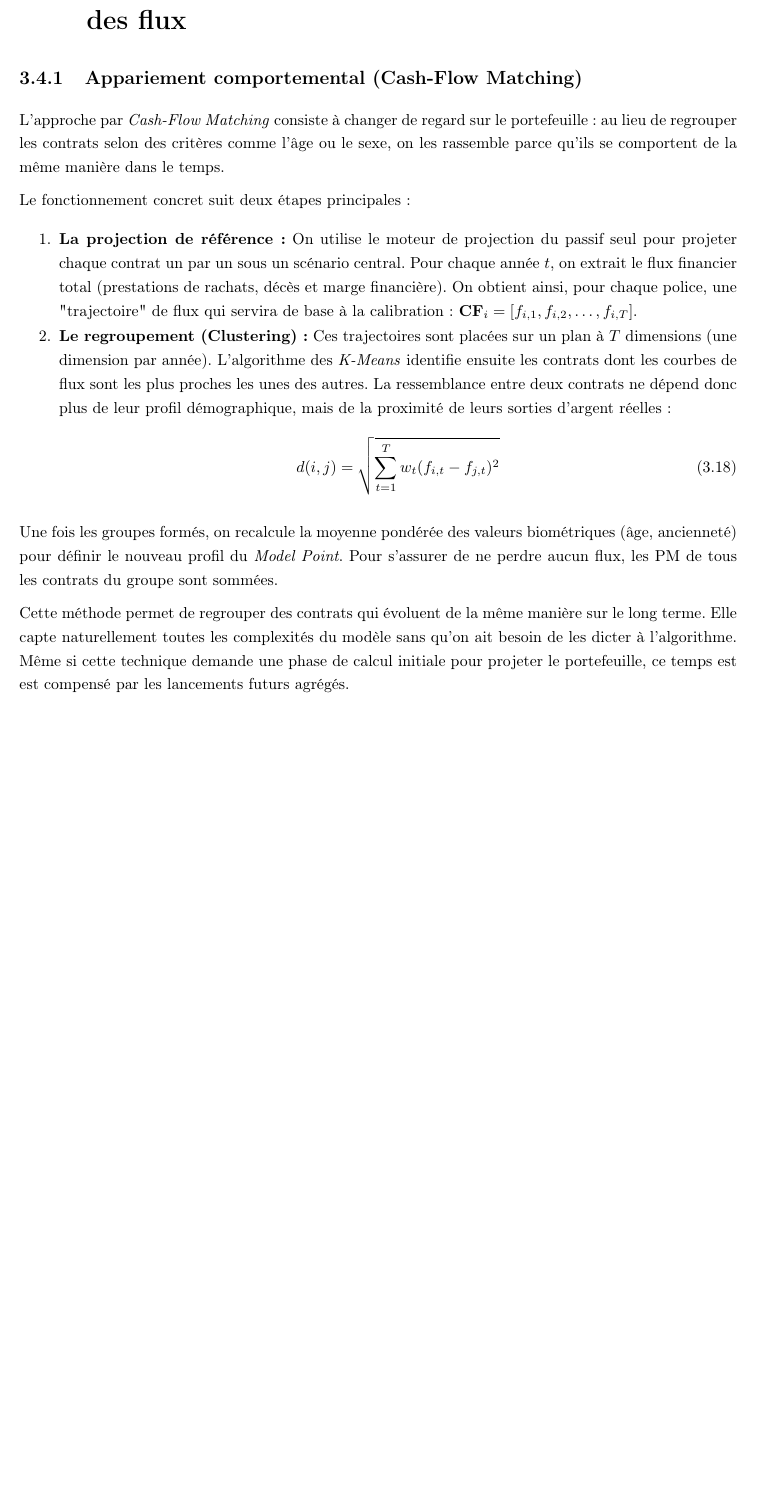
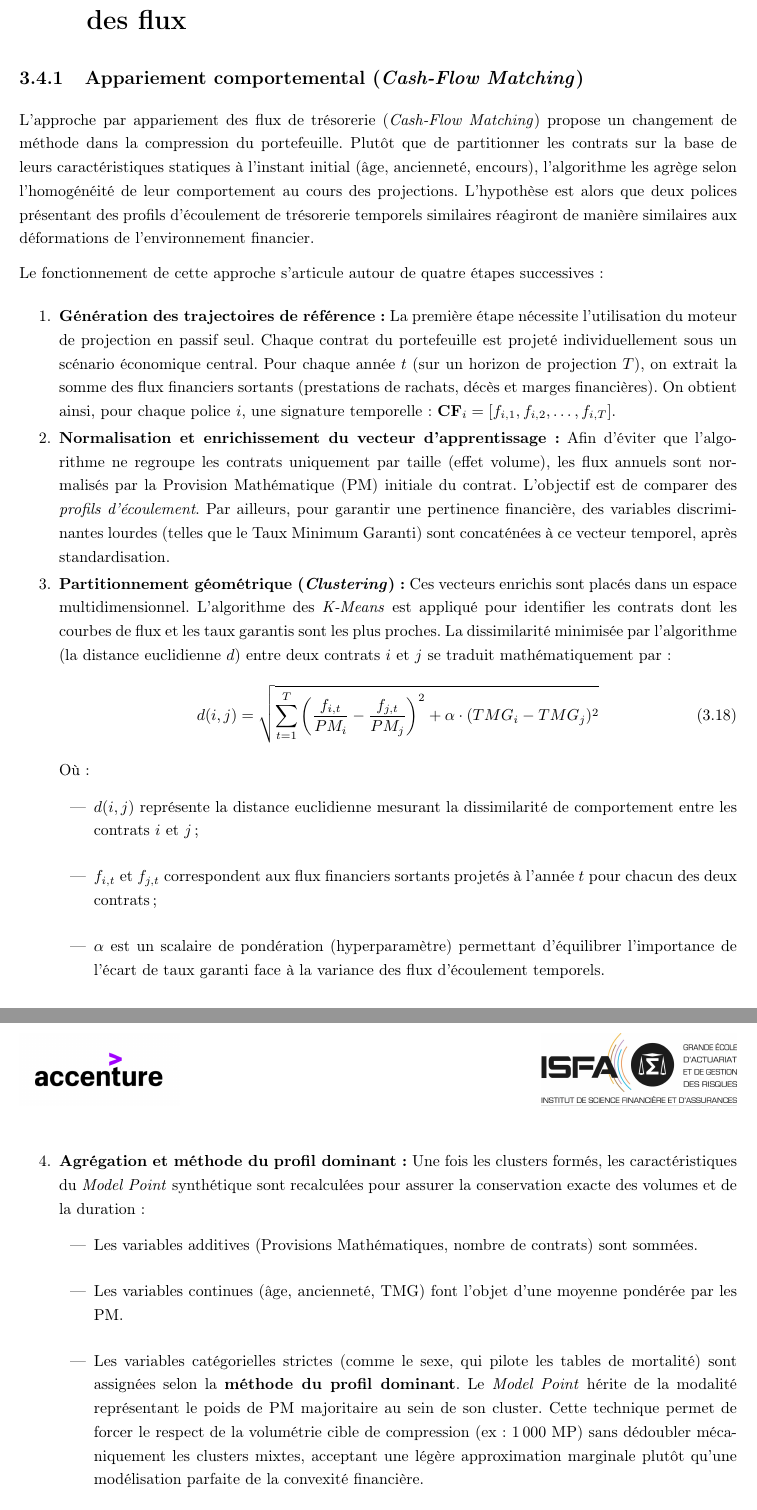
Before and after one commit to GaylordLegrisAcc/memoire-ia-gaylord-legris, a LaTeX thesis (code_latex/main.tex, which reads code_latex/2_chapitres/chapitre3.tex): part of page 79 of 131 before the commit and two parts of pages 79 and 80 of 132 after it, the two joined at a grey line, cut so that both start at the same text, the shorter picture padded with empty space. Compiled offline with pdfLaTeX.

Commit message:
amélioration cf matching

```diff
--- a/code_latex/2_chapitres/chapitre3.tex
+++ b/code_latex/2_chapitres/chapitre3.tex
@@ -429,25 +429,42 @@ Toutes les méthodes de partitionnement spatial abordées jusqu'ici, qu'elles so
 
 \section{Les approches dynamiques basées sur l'écoulement des flux}
 
-\subsection{Appariement comportemental (Cash-Flow Matching)}
+\subsection{Appariement comportemental (\textit{Cash-Flow Matching})}
+\label{sec:methodo_cf_matching}
 
-L'approche par \textit{Cash-Flow Matching} consiste à changer de regard sur le portefeuille : au lieu de regrouper les contrats selon des critères comme l'âge ou le sexe, on les rassemble parce qu'ils se comportent de la même manière dans le temps.
+L'approche par appariement des flux de trésorerie (\textit{Cash-Flow Matching}) propose un changement de méthode dans la compression du portefeuille. Plutôt que de partitionner les contrats sur la base de leurs caractéristiques statiques à l'instant initial (âge, ancienneté, encours), l'algorithme les agrège selon l'homogénéité de leur comportement au cours des projections. L'hypothèse est alors que deux polices présentant des profils d'écoulement de trésorerie temporels similaires réagiront de manière similaires aux déformations de l'environnement financier.
 
-Le fonctionnement concret suit deux étapes principales :
+Le fonctionnement de cette approche s'articule autour de quatre étapes successives :
 
 \begin{enumerate}
-    \item \textbf{La projection de référence :} On utilise le moteur de projection du passif seul pour projeter chaque contrat un par un sous un scénario central. Pour chaque année $t$, on extrait le flux financier total (prestations de rachats, décès et marge financière). On obtient ainsi, pour chaque police, une "trajectoire" de flux qui servira de base à la calibration : $\mathbf{CF}_i = [f_{i,1}, f_{i,2}, \dots, f_{i,T}]$.
+    \item \textbf{Génération des trajectoires de référence :}
+    La première étape nécessite l'utilisation du moteur de projection en passif seul. Chaque contrat du portefeuille est projeté individuellement sous un scénario économique central. Pour chaque année $t$ (sur un horizon de projection $T$), on extrait la somme des flux financiers sortants (prestations de rachats, décès et marges financières). On obtient ainsi, pour chaque police $i$, une signature temporelle : $\mathbf{CF}_i = [f_{i,1}, f_{i,2}, \dots, f_{i,T}]$.
 
-    \item \textbf{Le regroupement (Clustering) :} Ces trajectoires sont placées sur un plan à $T$ dimensions (une dimension par année). L'algorithme des \textit{K-Means} identifie ensuite les contrats dont les courbes de flux sont les plus proches les unes des autres. La ressemblance entre deux contrats ne dépend donc plus de leur profil démographique, mais de la proximité de leurs sorties d'argent réelles :
+    \item \textbf{Normalisation et enrichissement du vecteur d'apprentissage :}
+    Afin d'éviter que l'algorithme ne regroupe les contrats uniquement par taille (effet volume), les flux annuels sont normalisés par la Provision Mathématique (PM) initiale du contrat. L'objectif est de comparer des \textit{profils d'écoulement}. Par ailleurs, pour garantir une pertinence financière, des variables discriminantes lourdes (telles que le Taux Minimum Garanti) sont concaténées à ce vecteur temporel, après standardisation.
+
+    \item \textbf{Partitionnement géométrique (\textit{Clustering}) :}
+    Ces vecteurs enrichis sont placés dans un espace multidimensionnel. L'algorithme des \textit{K-Means} est appliqué pour identifier les contrats dont les courbes de flux et les taux garantis sont les plus proches. La dissimilarité minimisée par l'algorithme (la distance euclidienne $d$) entre deux contrats $i$ et $j$ se traduit mathématiquement par :
     \begin{equation}
-        d(i, j) = \sqrt{\sum_{t=1}^{T} w_t (f_{i,t} - f_{j,t})^2}
+        d(i, j) = \sqrt{\sum_{t=1}^{T} \left( \frac{f_{i,t}}{PM_i} - \frac{f_{j,t}}{PM_j} \right)^2 + \alpha \cdot (TMG_i - TMG_j)^2}
     \end{equation}
+    Où :
+    \begin{itemize}
+        \item $d(i, j)$ représente la distance euclidienne mesurant la dissimilarité de comportement entre les contrats $i$ et $j$ ;
+        \item $f_{i,t}$ et $f_{j,t}$ correspondent aux flux financiers sortants projetés à l'année $t$ pour chacun des deux contrats ;
+        \item $\alpha$ est un scalaire de pondération (hyperparamètre) permettant d'équilibrer l'importance de l'écart de taux garanti face à la variance des flux d'écoulement temporels.
+    \end{itemize}
+
+    \item \textbf{Agrégation et méthode du profil dominant :}
+    Une fois les clusters formés, les caractéristiques du \textit{Model Point} synthétique sont recalculées pour assurer la conservation exacte des volumes et de la duration :
+    \begin{itemize}
+        \item Les variables additives (Provisions Mathématiques, nombre de contrats) sont sommées.
+        \item Les variables continues (âge, ancienneté, TMG) font l'objet d'une moyenne pondérée par les PM.
+        \item Les variables catégorielles strictes (comme le sexe, qui pilote les tables de mortalité) sont assignées selon la \textbf{méthode du profil dominant}. Le \textit{Model Point} hérite de la modalité représentant le poids de PM majoritaire au sein de son cluster. Cette technique permet de forcer le respect de la volumétrie cible de compression (ex: $1\,000$ MP) sans dédoubler mécaniquement les clusters mixtes, acceptant une légère approximation marginale plutôt qu'une modélisation parfaite de la convexité financière.
+    \end{itemize}
 \end{enumerate}
 
-Une fois les groupes formés, on recalcule la moyenne pondérée des valeurs biométriques (âge, ancienneté) pour définir le nouveau profil du \textit{Model Point}. Pour s'assurer de ne perdre aucun flux, les PM de tous les contrats du groupe sont sommées.
-
-Cette méthode permet de regrouper des contrats qui évoluent de la même manière sur le long terme. Elle capte naturellement toutes les complexités du modèle sans qu'on ait besoin de les dicter à l'algorithme. Même si cette technique demande une phase de calcul initiale pour projeter le portefeuille, ce temps est est compensé par les lancements futurs agrégés.
-
+Cette approche s'affranchit des biais de lissage empirique. Elle capte naturellement la complexité de l'interaction Actif-Passif sans qu'il soit nécessaire de spécifier des règles de regroupement métier \textit{a priori}. Bien que cette technique exige un investissement calculatoire initial (la projection du ligne à ligne), ce temps de préparation est amplement rentabilisé lors des évaluations réglementaires. En effet, les \textit{Model Points} ainsi construits sont fidèles à la dynamique de flux du portefeuille, garantissant une bonne précision dans les projections stochastiques ultérieures.
 
 \subsection{Calibration de lois \textit{a posteriori} (Méthode \textit{Biais Zéro} et clés financières)}
 \label{sec:biais_zero}
```
Also changed, not shown: 1 other file.
